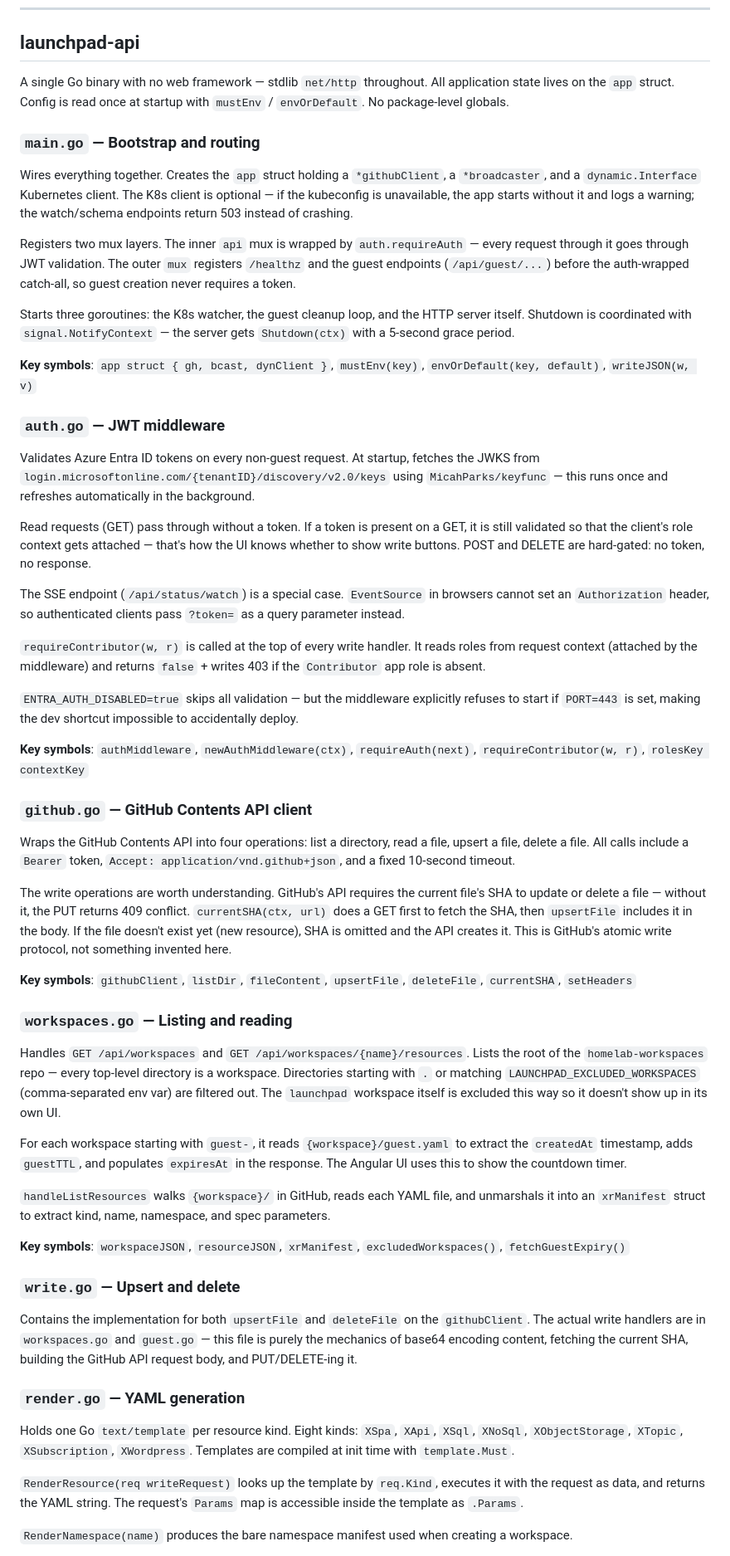
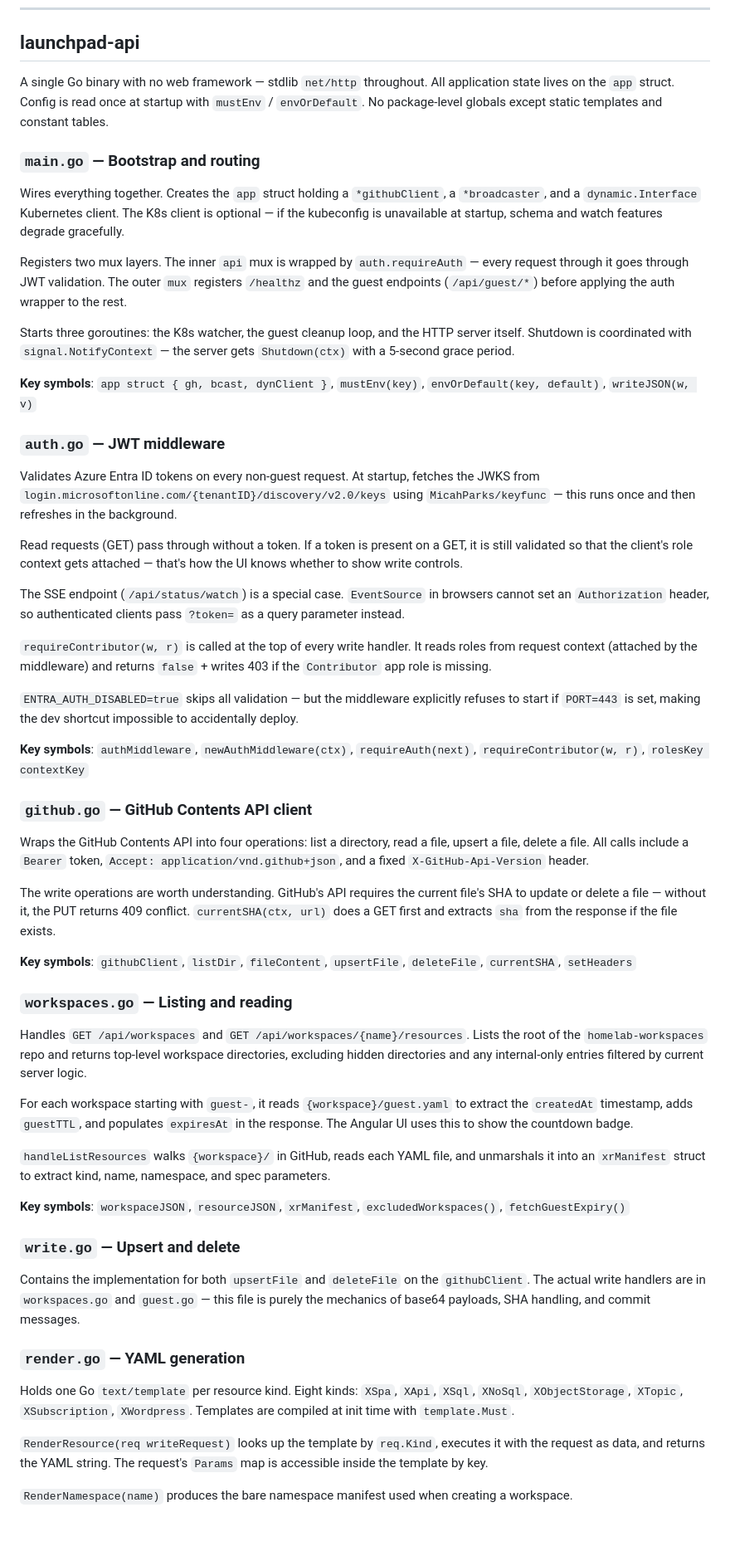
Before and after one commit to cujarrett/launchpad-api, a Markdown page: HOW_IT_WORKS.md, the part around one of its changes. Shown at 83% size. Drawn GitHub-style; blank space fills up the shorter version.

Commit message:
docs: update workspace listing description in HOW_IT_WORKS.md

```diff
--- a/HOW_IT_WORKS.md
+++ b/HOW_IT_WORKS.md
@@ -32,13 +32,13 @@ Browser  →  POST /api/workspaces/{ws}/resources
 
 ## launchpad-api
 
-A single Go binary with no web framework — stdlib `net/http` throughout. All application state lives on the `app` struct. Config is read once at startup with `mustEnv` / `envOrDefault`. No package-level globals.
+A single Go binary with no web framework — stdlib `net/http` throughout. All application state lives on the `app` struct. Config is read once at startup with `mustEnv` / `envOrDefault`. No package-level globals except static templates and constant tables.
 
 ### `main.go` — Bootstrap and routing
 
-Wires everything together. Creates the `app` struct holding a `*githubClient`, a `*broadcaster`, and a `dynamic.Interface` Kubernetes client. The K8s client is optional — if the kubeconfig is unavailable, the app starts without it and logs a warning; the watch/schema endpoints return 503 instead of crashing.
+Wires everything together. Creates the `app` struct holding a `*githubClient`, a `*broadcaster`, and a `dynamic.Interface` Kubernetes client. The K8s client is optional — if the kubeconfig is unavailable at startup, schema and watch features degrade gracefully.
 
-Registers two mux layers. The inner `api` mux is wrapped by `auth.requireAuth` — every request through it goes through JWT validation. The outer `mux` registers `/healthz` and the guest endpoints (`/api/guest/...`) before the auth-wrapped catch-all, so guest creation never requires a token.
+Registers two mux layers. The inner `api` mux is wrapped by `auth.requireAuth` — every request through it goes through JWT validation. The outer `mux` registers `/healthz` and the guest endpoints (`/api/guest/*`) before applying the auth wrapper to the rest.
 
 Starts three goroutines: the K8s watcher, the guest cleanup loop, and the HTTP server itself. Shutdown is coordinated with `signal.NotifyContext` — the server gets `Shutdown(ctx)` with a 5-second grace period.
 
@@ -46,13 +46,13 @@ Starts three goroutines: the K8s watcher, the guest cleanup loop, and the HTTP s
 
 ### `auth.go` — JWT middleware
 
-Validates Azure Entra ID tokens on every non-guest request. At startup, fetches the JWKS from `login.microsoftonline.com/{tenantID}/discovery/v2.0/keys` using `MicahParks/keyfunc` — this runs once and refreshes automatically in the background.
+Validates Azure Entra ID tokens on every non-guest request. At startup, fetches the JWKS from `login.microsoftonline.com/{tenantID}/discovery/v2.0/keys` using `MicahParks/keyfunc` — this runs once and then refreshes in the background.
 
-Read requests (GET) pass through without a token. If a token is present on a GET, it is still validated so that the client's role context gets attached — that's how the UI knows whether to show write buttons. POST and DELETE are hard-gated: no token, no response.
+Read requests (GET) pass through without a token. If a token is present on a GET, it is still validated so that the client's role context gets attached — that's how the UI knows whether to show write controls.
 
 The SSE endpoint (`/api/status/watch`) is a special case. `EventSource` in browsers cannot set an `Authorization` header, so authenticated clients pass `?token=` as a query parameter instead.
 
-`requireContributor(w, r)` is called at the top of every write handler. It reads roles from request context (attached by the middleware) and returns `false` + writes 403 if the `Contributor` app role is absent.
+`requireContributor(w, r)` is called at the top of every write handler. It reads roles from request context (attached by the middleware) and returns `false` + writes 403 if the `Contributor` app role is missing.
 
 `ENTRA_AUTH_DISABLED=true` skips all validation — but the middleware explicitly refuses to start if `PORT=443` is set, making the dev shortcut impossible to accidentally deploy.
 
@@ -60,17 +60,17 @@ The SSE endpoint (`/api/status/watch`) is a special case. `EventSource` in brows
 
 ### `github.go` — GitHub Contents API client
 
-Wraps the GitHub Contents API into four operations: list a directory, read a file, upsert a file, delete a file. All calls include a `Bearer` token, `Accept: application/vnd.github+json`, and a fixed 10-second timeout.
+Wraps the GitHub Contents API into four operations: list a directory, read a file, upsert a file, delete a file. All calls include a `Bearer` token, `Accept: application/vnd.github+json`, and a fixed `X-GitHub-Api-Version` header.
 
-The write operations are worth understanding. GitHub's API requires the current file's SHA to update or delete a file — without it, the PUT returns 409 conflict. `currentSHA(ctx, url)` does a GET first to fetch the SHA, then `upsertFile` includes it in the body. If the file doesn't exist yet (new resource), SHA is omitted and the API creates it. This is GitHub's atomic write protocol, not something invented here.
+The write operations are worth understanding. GitHub's API requires the current file's SHA to update or delete a file — without it, the PUT returns 409 conflict. `currentSHA(ctx, url)` does a GET first and extracts `sha` from the response if the file exists.
 
 **Key symbols**: `githubClient`, `listDir`, `fileContent`, `upsertFile`, `deleteFile`, `currentSHA`, `setHeaders`
 
 ### `workspaces.go` — Listing and reading
 
-Handles `GET /api/workspaces` and `GET /api/workspaces/{name}/resources`. Lists the root of the `homelab-workspaces` repo — every top-level directory is a workspace. Directories starting with `.` or matching `LAUNCHPAD_EXCLUDED_WORKSPACES` (comma-separated env var) are filtered out. The `launchpad` workspace itself is excluded this way so it doesn't show up in its own UI.
+Handles `GET /api/workspaces` and `GET /api/workspaces/{name}/resources`. Lists the root of the `homelab-workspaces` repo and returns top-level workspace directories, excluding hidden directories and any internal-only entries filtered by current server logic.
 
-For each workspace starting with `guest-`, it reads `{workspace}/guest.yaml` to extract the `createdAt` timestamp, adds `guestTTL`, and populates `expiresAt` in the response. The Angular UI uses this to show the countdown timer.
+For each workspace starting with `guest-`, it reads `{workspace}/guest.yaml` to extract the `createdAt` timestamp, adds `guestTTL`, and populates `expiresAt` in the response. The Angular UI uses this to show the countdown badge.
 
 `handleListResources` walks `{workspace}/` in GitHub, reads each YAML file, and unmarshals it into an `xrManifest` struct to extract kind, name, namespace, and spec parameters.
 
@@ -78,13 +78,13 @@ For each workspace starting with `guest-`, it reads `{workspace}/guest.yaml` to
 
 ### `write.go` — Upsert and delete
 
-Contains the implementation for both `upsertFile` and `deleteFile` on the `githubClient`. The actual write handlers are in `workspaces.go` and `guest.go` — this file is purely the mechanics of base64 encoding content, fetching the current SHA, building the GitHub API request body, and PUT/DELETE-ing it.
+Contains the implementation for both `upsertFile` and `deleteFile` on the `githubClient`. The actual write handlers are in `workspaces.go` and `guest.go` — this file is purely the mechanics of base64 payloads, SHA handling, and commit messages.
 
 ### `render.go` — YAML generation
 
 Holds one Go `text/template` per resource kind. Eight kinds: `XSpa`, `XApi`, `XSql`, `XNoSql`, `XObjectStorage`, `XTopic`, `XSubscription`, `XWordpress`. Templates are compiled at init time with `template.Must`.
 
-`RenderResource(req writeRequest)` looks up the template by `req.Kind`, executes it with the request as data, and returns the YAML string. The request's `Params` map is accessible inside the template as `.Params`.
+`RenderResource(req writeRequest)` looks up the template by `req.Kind`, executes it with the request as data, and returns the YAML string. The request's `Params` map is accessible inside the template by key.
 
 `RenderNamespace(name)` produces the bare namespace manifest used when creating a workspace.
 
```
Also changed, not shown: other parts of HOW_IT_WORKS.md (+23 -23 lines).
